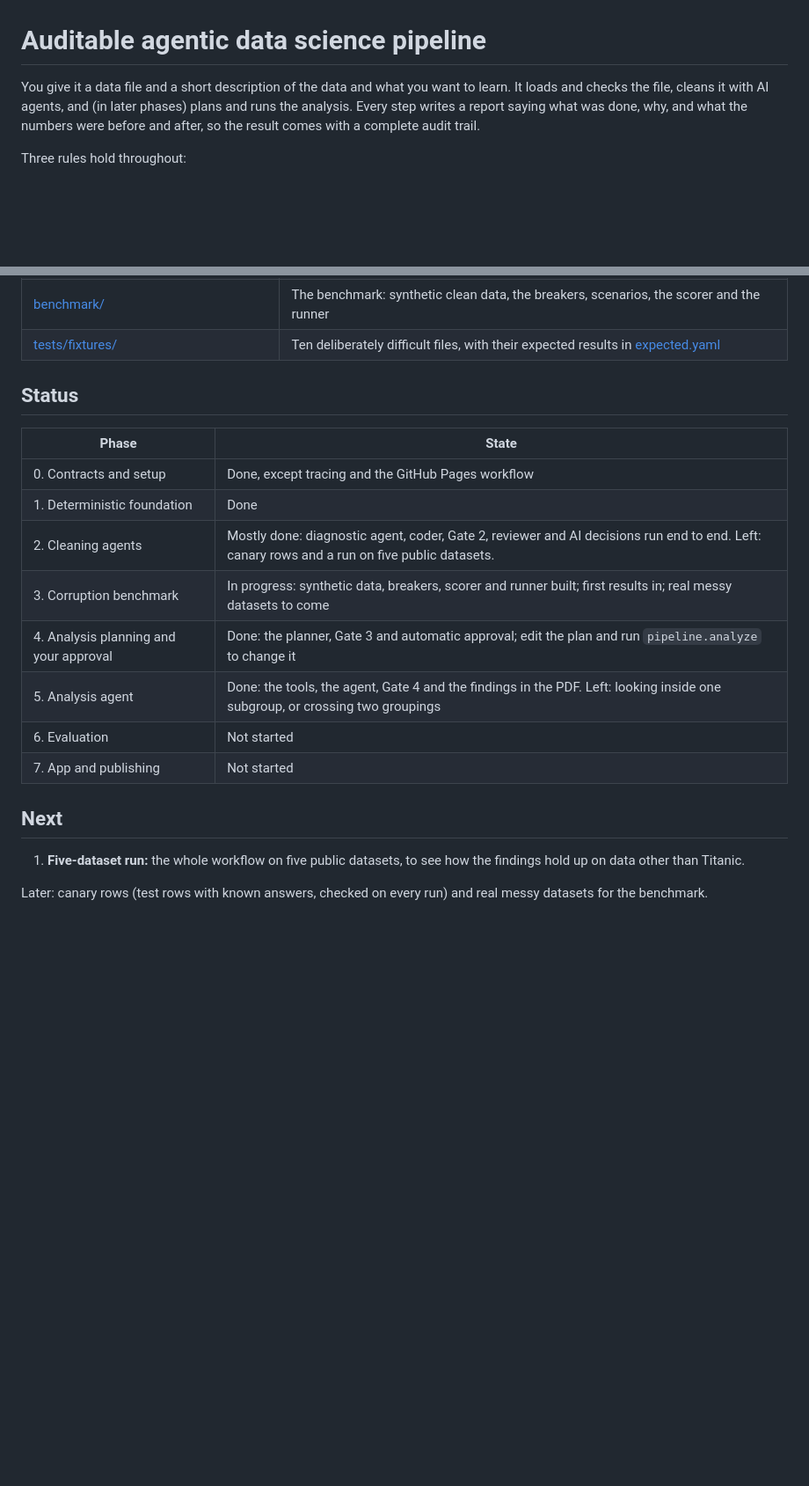
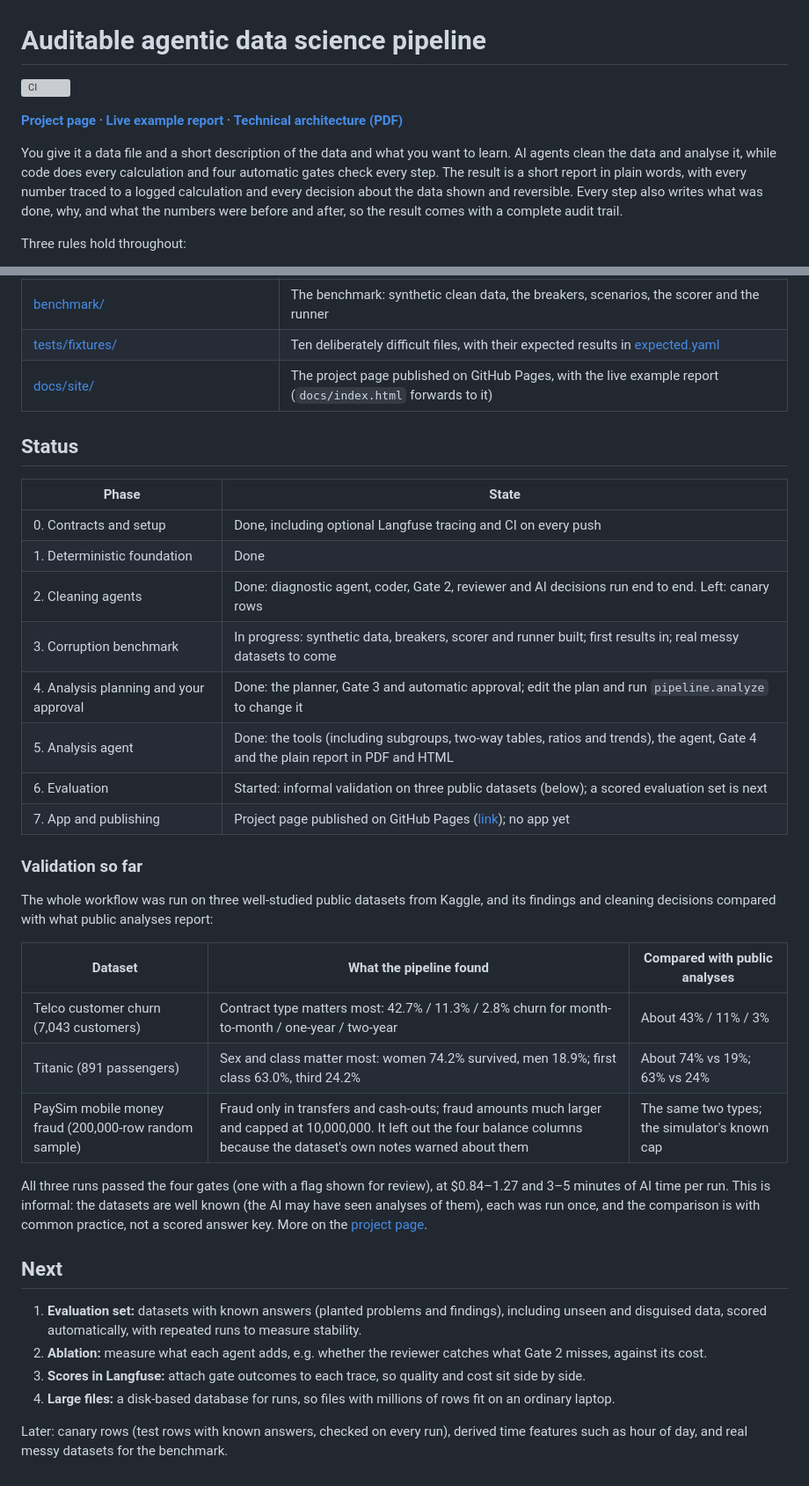
Before and after one commit to bluecatyellowdog/Analytical-pipeline-Agent, a Markdown page: README.md, 2 parts joined by grey strips. Shown at 88% size. Rendered like a GitHub page; blank space fills up the shorter version; grey boxes are pictures that could not be loaded.

Commit message:
README: project page links, CI badge, validation so far, updated status and next steps
Co-Authored-By: Claude Opus 5.5 <noreply@anthropic.com>

```diff
--- a/README.md
+++ b/README.md
@@ -1,6 +1,10 @@
 # Auditable agentic data science pipeline
 
-You give it a data file and a short description of the data and what you want to learn. It loads and checks the file, cleans it with AI agents, and (in later phases) plans and runs the analysis. Every step writes a report saying what was done, why, and what the numbers were before and after, so the result comes with a complete audit trail.
+[![CI](https://github.com/bluecatyellowdog/Analytical-pipeline-Agent/actions/workflows/ci.yml/badge.svg)](https://github.com/bluecatyellowdog/Analytical-pipeline-Agent/actions/workflows/ci.yml)
+
+**[Project page](https://bluecatyellowdog.github.io/Analytical-pipeline-Agent/)** · **[Live example report](https://bluecatyellowdog.github.io/Analytical-pipeline-Agent/site/demo/REPORT.html)** · **[Technical architecture (PDF)](docs/site/downloads/technical_architecture.pdf)**
+
+You give it a data file and a short description of the data and what you want to learn. AI agents clean the data and analyse it, while code does every calculation and four automatic gates check every step. The result is a short report in plain words, with every number traced to a logged calculation and every decision about the data shown and reversible. Every step also writes what was done, why, and what the numbers were before and after, so the result comes with a complete audit trail.
 
 Three rules hold throughout:
 
@@ -316,22 +320,38 @@ Rules every tool follows:
 | [pipeline/ingest.py](pipeline/ingest.py), [pipeline/clean.py](pipeline/clean.py), [pipeline/analyze.py](pipeline/analyze.py) | The commands for steps 2, 5 and 6–7 |
 | [benchmark/](benchmark/) | The benchmark: synthetic clean data, the breakers, scenarios, the scorer and the runner |
 | [tests/fixtures/](tests/fixtures/) | Ten deliberately difficult files, with their expected results in [expected.yaml](tests/fixtures/expected.yaml) |
+| [docs/site/](docs/site/) | The project page published on GitHub Pages, with the live example report (`docs/index.html` forwards to it) |
 
 ## Status
 
 | Phase | State |
 | --- | --- |
-| 0. Contracts and setup | Done, except tracing and the GitHub Pages workflow |
+| 0. Contracts and setup | Done, including optional Langfuse tracing and CI on every push |
 | 1. Deterministic foundation | Done |
-| 2. Cleaning agents | Mostly done: diagnostic agent, coder, Gate 2, reviewer and AI decisions run end to end. Left: canary rows and a run on five public datasets. |
+| 2. Cleaning agents | Done: diagnostic agent, coder, Gate 2, reviewer and AI decisions run end to end. Left: canary rows |
 | 3. Corruption benchmark | In progress: synthetic data, breakers, scorer and runner built; first results in; real messy datasets to come |
 | 4. Analysis planning and your approval | Done: the planner, Gate 3 and automatic approval; edit the plan and run `pipeline.analyze` to change it |
-| 5. Analysis agent | Done: the tools, the agent, Gate 4 and the findings in the PDF. Left: looking inside one subgroup, or crossing two groupings |
-| 6. Evaluation | Not started |
-| 7. App and publishing | Not started |
+| 5. Analysis agent | Done: the tools (including subgroups, two-way tables, ratios and trends), the agent, Gate 4 and the plain report in PDF and HTML |
+| 6. Evaluation | Started: informal validation on three public datasets (below); a scored evaluation set is next |
+| 7. App and publishing | Project page published on GitHub Pages ([link](https://bluecatyellowdog.github.io/Analytical-pipeline-Agent/)); no app yet |
+
+### Validation so far
+
+The whole workflow was run on three well-studied public datasets from Kaggle, and its findings and cleaning decisions compared with what public analyses report:
+
+| Dataset | What the pipeline found | Compared with public analyses |
+| --- | --- | --- |
+| Telco customer churn (7,043 customers) | Contract type matters most: 42.7% / 11.3% / 2.8% churn for month-to-month / one-year / two-year | About 43% / 11% / 3% |
+| Titanic (891 passengers) | Sex and class matter most: women 74.2% survived, men 18.9%; first class 63.0%, third 24.2% | About 74% vs 19%; 63% vs 24% |
+| PaySim mobile money fraud (200,000-row random sample) | Fraud only in transfers and cash-outs; fraud amounts much larger and capped at 10,000,000. It left out the four balance columns because the dataset's own notes warned about them | The same two types; the simulator's known cap |
+
+All three runs passed the four gates (one with a flag shown for review), at $0.84–1.27 and 3–5 minutes of AI time per run. This is informal: the datasets are well known (the AI may have seen analyses of them), each was run once, and the comparison is with common practice, not a scored answer key. More on the [project page](https://bluecatyellowdog.github.io/Analytical-pipeline-Agent/).
 
 ## Next
 
-1. **Five-dataset run:** the whole workflow on five public datasets, to see how the findings hold up on data other than Titanic.
+1. **Evaluation set:** datasets with known answers (planted problems and findings), including unseen and disguised data, scored automatically, with repeated runs to measure stability.
+2. **Ablation:** measure what each agent adds, e.g. whether the reviewer catches what Gate 2 misses, against its cost.
+3. **Scores in Langfuse:** attach gate outcomes to each trace, so quality and cost sit side by side.
+4. **Large files:** a disk-based database for runs, so files with millions of rows fit on an ordinary laptop.
 
-Later: canary rows (test rows with known answers, checked on every run) and real messy datasets for the benchmark.
+Later: canary rows (test rows with known answers, checked on every run), derived time features such as hour of day, and real messy datasets for the benchmark.
```
Also changed, not shown: other parts of README.md (+1 -1 lines).
